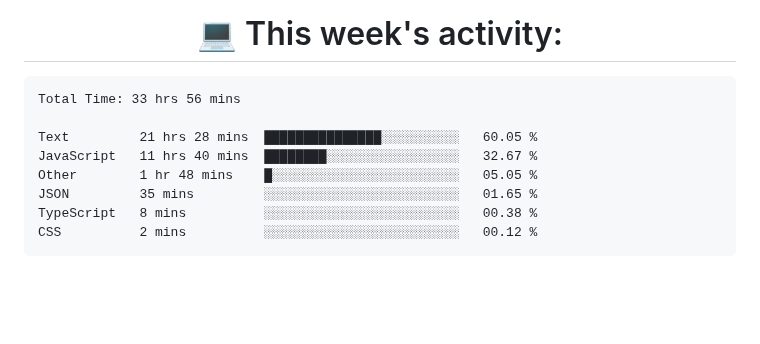
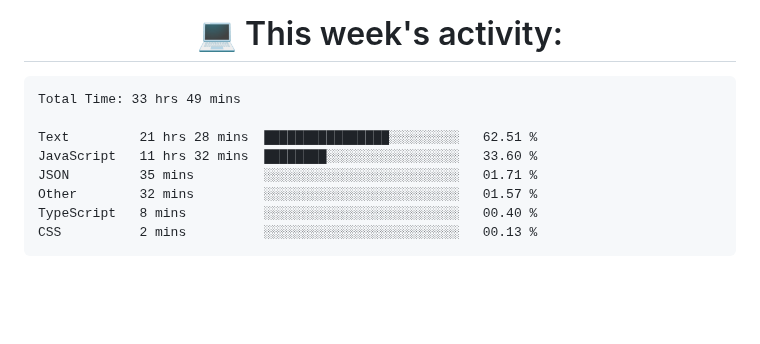
Before and after one commit to nothingnothings/nothingnothings, a Markdown page: README.md, the part around the change. Rendered like a GitHub page.

Commit message:
Updated waka-readme graph with new metrics

````diff
--- a/README.md
+++ b/README.md
@@ -141,14 +141,14 @@
 <!--START_SECTION:waka-->
 
 ```txt
-Total Time: 33 hrs 56 mins
+Total Time: 33 hrs 49 mins
 
-Text         21 hrs 28 mins  ███████████████░░░░░░░░░░   60.05 %
-JavaScript   11 hrs 40 mins  ████████░░░░░░░░░░░░░░░░░   32.67 %
-Other        1 hr 48 mins    █░░░░░░░░░░░░░░░░░░░░░░░░   05.05 %
-JSON         35 mins         ░░░░░░░░░░░░░░░░░░░░░░░░░   01.65 %
-TypeScript   8 mins          ░░░░░░░░░░░░░░░░░░░░░░░░░   00.38 %
-CSS          2 mins          ░░░░░░░░░░░░░░░░░░░░░░░░░   00.12 %
+Text         21 hrs 28 mins  ████████████████░░░░░░░░░   62.51 %
+JavaScript   11 hrs 32 mins  ████████░░░░░░░░░░░░░░░░░   33.60 %
+JSON         35 mins         ░░░░░░░░░░░░░░░░░░░░░░░░░   01.71 %
+Other        32 mins         ░░░░░░░░░░░░░░░░░░░░░░░░░   01.57 %
+TypeScript   8 mins          ░░░░░░░░░░░░░░░░░░░░░░░░░   00.40 %
+CSS          2 mins          ░░░░░░░░░░░░░░░░░░░░░░░░░   00.13 %
 ```
 
 <!--END_SECTION:waka-->
````
